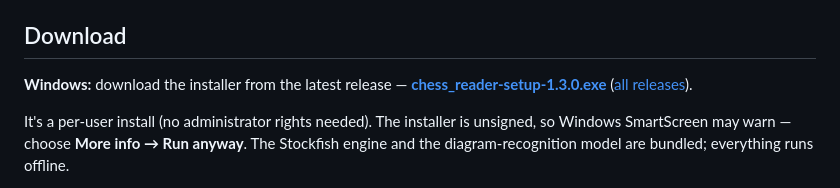
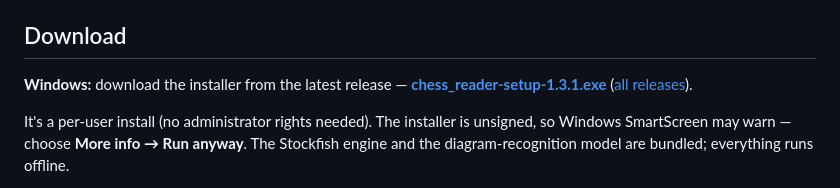
Before and after one commit to covuaduongsinh/chess-reader, a Markdown page: README.md, the part around the change. Drawn GitHub-style.

Commit message:
Point download link at v1.3.1 release
Co-Authored-By: Claude Opus 4.8 <noreply@anthropic.com>

```diff
--- a/README.md
+++ b/README.md
@@ -11,7 +11,7 @@ The Flutter app lives in [`chess_reader/`](chess_reader/).
 ## Download
 
 **Windows:** download the installer from the latest release —
-[**chess_reader-setup-1.3.0.exe**](https://github.com/alpinist-GH/chess-reader/releases/download/v1.3.0/chess_reader-setup-1.3.0.exe)
+[**chess_reader-setup-1.3.1.exe**](https://github.com/alpinist-GH/chess-reader/releases/download/v1.3.1/chess_reader-setup-1.3.1.exe)
 ([all releases](https://github.com/alpinist-GH/chess-reader/releases/latest)).
 
 It's a per‑user install (no administrator rights needed). The installer is
```
